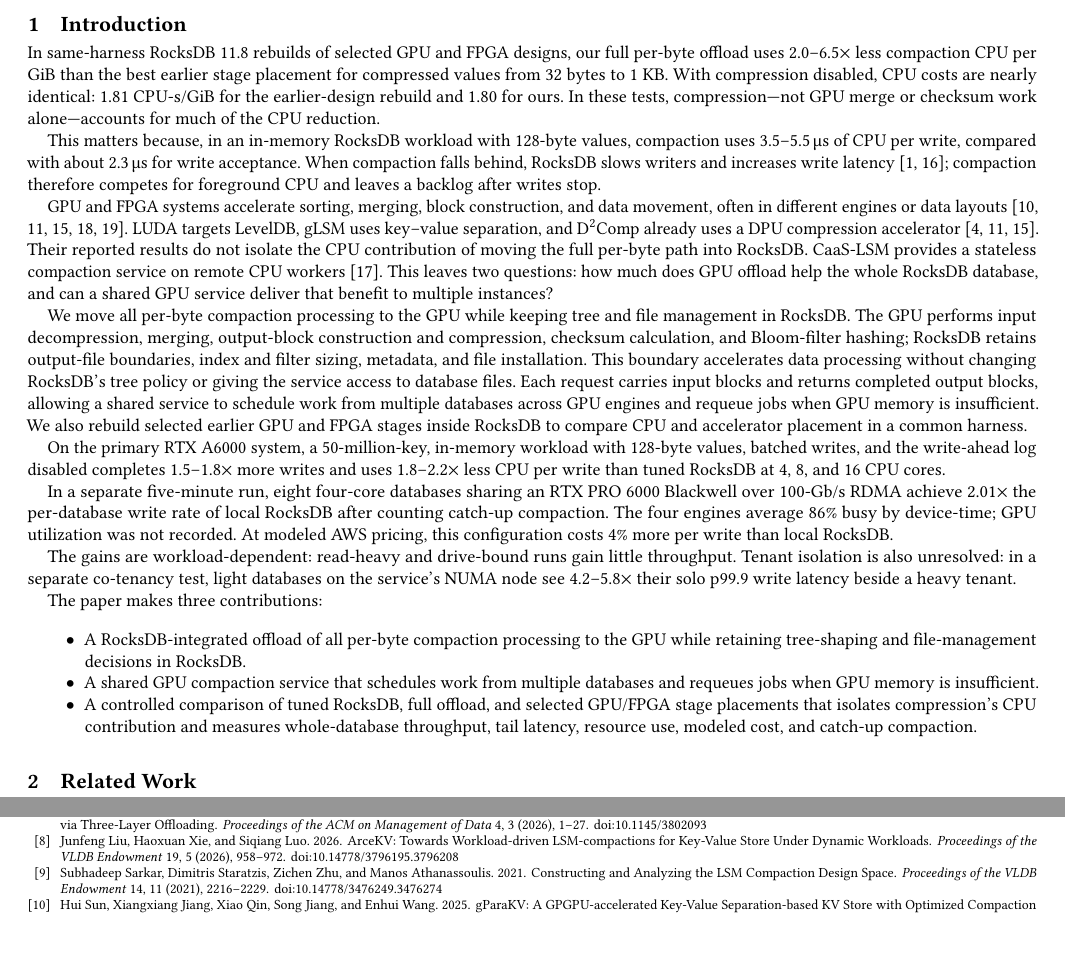
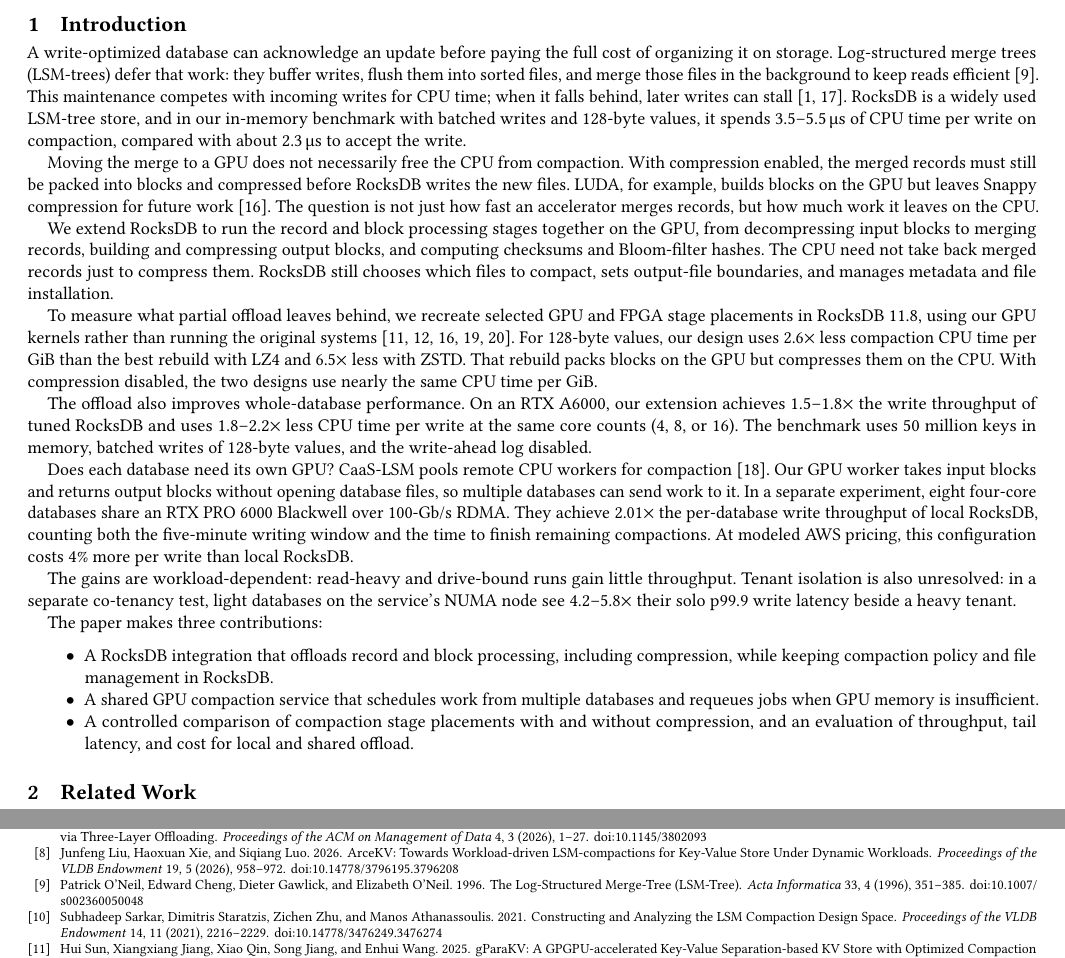
Before and after one commit to saifaldin14/lsm-tree, a LaTeX paper (publish_paper/main.tex): two parts of pages 1 and 2 of 2, joined at a grey line, cut so that both start at the same text, the shorter picture padded with empty space. Compiled offline with pdfLaTeX.

Commit message:
Improve introduction opening

```diff
--- a/publish_paper/main.tex
+++ b/publish_paper/main.tex
@@ -5,48 +5,48 @@
 \section{Introduction}
 \label{sec:intro}
 
-In same-harness RocksDB 11.8 rebuilds of selected GPU and FPGA designs, our full per-byte
-offload uses 2.0--6.5$\times$ less compaction CPU per GiB than the best earlier stage
-placement for compressed values from 32 bytes to 1 KB. With compression disabled, CPU costs
-are nearly identical: 1.81 CPU-s/GiB for the earlier-design rebuild and 1.80 for ours. In
-these tests, compression—not GPU merge or checksum work alone—accounts for much of the CPU
-reduction.
+A write-optimized database can acknowledge an update before paying the full cost of
+organizing it on storage. Log-structured merge trees (LSM-trees) defer that work: they
+buffer writes, flush them into sorted files, and merge those files in the background to
+keep reads efficient~\cite{oneil1996lsm}. This maintenance competes with incoming writes
+for CPU time; when it falls behind, later writes can stall~\cite{silk2019,adoc2023}.
+RocksDB is a widely used LSM-tree store, and in our in-memory benchmark with batched writes
+and 128-byte values, it spends 3.5--5.5\,\textmu s of CPU time per write on compaction,
+compared with about 2.3\,\textmu s to accept the write.
 
-This matters because, in an in-memory RocksDB workload with 128-byte values, compaction
-uses 3.5--5.5\,\textmu s of CPU per write, compared with about 2.3\,\textmu s for write
-acceptance. When compaction falls behind, RocksDB slows writers and increases write latency
-~\cite{silk2019,adoc2023}; compaction therefore competes for foreground CPU and leaves a
-backlog after writes stop.
+Moving the merge to a GPU does not necessarily free the CPU from compaction. With
+compression enabled, the merged records must still be packed into blocks and compressed
+before RocksDB writes the new files. LUDA, for example, builds blocks on the GPU but leaves
+Snappy compression for future work~\cite{luda2020}. The question is not just how fast an
+accelerator merges records, but how much work it leaves on the CPU.
 
-GPU and FPGA systems accelerate sorting, merging, block construction, and data movement,
-often in different engines or data layouts~\cite{fpga2020,luda2020,glsm2024,zhou2024msst,
-gparakv2025}. LUDA targets LevelDB, gLSM uses key--value separation, and D$^2$Comp already
-uses a DPU compression accelerator~\cite{luda2020,glsm2024,d2comp2024}. Their reported
-results do not isolate the CPU contribution of moving the full per-byte path into RocksDB.
-CaaS-LSM provides a stateless compaction service on remote CPU workers~\cite{caaslsm2024}.
-This leaves two questions: how much does GPU offload help the whole RocksDB database, and
-can a shared GPU service deliver that benefit to multiple instances?
+We extend RocksDB to run the record and block processing stages together on the GPU, from
+decompressing input blocks to merging records, building and compressing output blocks,
+and computing checksums and Bloom-filter hashes. The CPU need not take back merged records
+just to compress them. RocksDB still chooses which files to compact, sets output-file
+boundaries, and manages metadata and file installation.
 
-We move all per-byte compaction processing to the GPU while keeping tree and file management
-in RocksDB. The GPU performs input decompression, merging, output-block construction and
-compression, checksum calculation, and Bloom-filter hashing; RocksDB retains output-file
-boundaries, index and filter sizing, metadata, and file installation. This boundary
-accelerates data processing without changing RocksDB's tree policy or giving the service
-access to database files. Each request carries input blocks and returns completed output
-blocks, allowing a shared service to schedule work from multiple databases across GPU
-engines and requeue jobs when GPU memory is insufficient. We also rebuild selected earlier
-GPU and FPGA stages inside RocksDB to compare CPU and accelerator placement in a common
-harness.
+To measure what partial offload leaves behind, we recreate selected GPU and FPGA stage
+placements in RocksDB 11.8, using our GPU kernels rather than running the original
+systems~\cite{fpga2020,luda2020,glsm2024,zhou2024msst,gparakv2025}. For 128-byte values,
+our design uses 2.6$\times$ less compaction CPU time per GiB than the best rebuild with
+LZ4 and 6.5$\times$ less with ZSTD. That rebuild packs blocks on the GPU but compresses
+them on the CPU. With compression disabled, the two designs use nearly the same CPU time
+per GiB.
 
-On the primary RTX A6000 system, a 50-million-key, in-memory workload with 128-byte values,
-batched writes, and the write-ahead log disabled completes 1.5--1.8$\times$ more writes and
-uses 1.8--2.2$\times$ less CPU per write than tuned RocksDB at 4, 8, and 16 CPU cores.
+The offload also improves whole-database performance. On an RTX A6000, our extension
+achieves 1.5--1.8$\times$ the write throughput of tuned RocksDB and uses
+1.8--2.2$\times$ less CPU time per write at the same core counts (4, 8, or 16). The
+benchmark uses 50 million keys in memory, batched writes of 128-byte values, and the
+write-ahead log disabled.
 
-In a separate five-minute run, eight four-core databases sharing an RTX PRO 6000 Blackwell
-over 100-Gb/s RDMA achieve 2.01$\times$ the per-database write rate of local RocksDB after
-counting catch-up compaction. The four engines average 86\% busy by device-time; GPU
-utilization was not recorded. At modeled AWS pricing, this configuration costs 4\% more per
-write than local RocksDB.
+Does each database need its own GPU? CaaS-LSM pools remote CPU workers for
+compaction~\cite{caaslsm2024}. Our GPU worker takes input blocks and returns output blocks
+without opening database files, so multiple databases can send work to it. In a separate
+experiment, eight four-core databases share an RTX PRO 6000 Blackwell over 100-Gb/s RDMA.
+They achieve 2.01$\times$ the per-database write throughput of local RocksDB, counting
+both the five-minute writing window and the time to finish remaining compactions. At
+modeled AWS pricing, this configuration costs 4\% more per write than local RocksDB.
 
 The gains are workload-dependent: read-heavy and drive-bound runs gain little throughput.
 Tenant isolation is also unresolved: in a separate co-tenancy test, light databases on the
@@ -54,14 +54,12 @@
 
 The paper makes three contributions:
 \begin{itemize}
-  \item A RocksDB-integrated offload of all per-byte compaction processing to the GPU
-        while retaining tree-shaping and file-management decisions in RocksDB.
+  \item A RocksDB integration that offloads record and block processing, including
+        compression, while keeping compaction policy and file management in RocksDB.
   \item A shared GPU compaction service that schedules work from multiple databases and
         requeues jobs when GPU memory is insufficient.
-  \item A controlled comparison of tuned RocksDB, full offload, and selected
-        GPU/FPGA stage placements that isolates compression's CPU contribution and measures
-        whole-database throughput, tail latency, resource use, modeled cost, and catch-up
-        compaction.
+  \item A controlled comparison of compaction stage placements with and without compression,
+        and an evaluation of throughput, tail latency, and cost for local and shared offload.
 \end{itemize}
 
 \section{Related Work}
```
